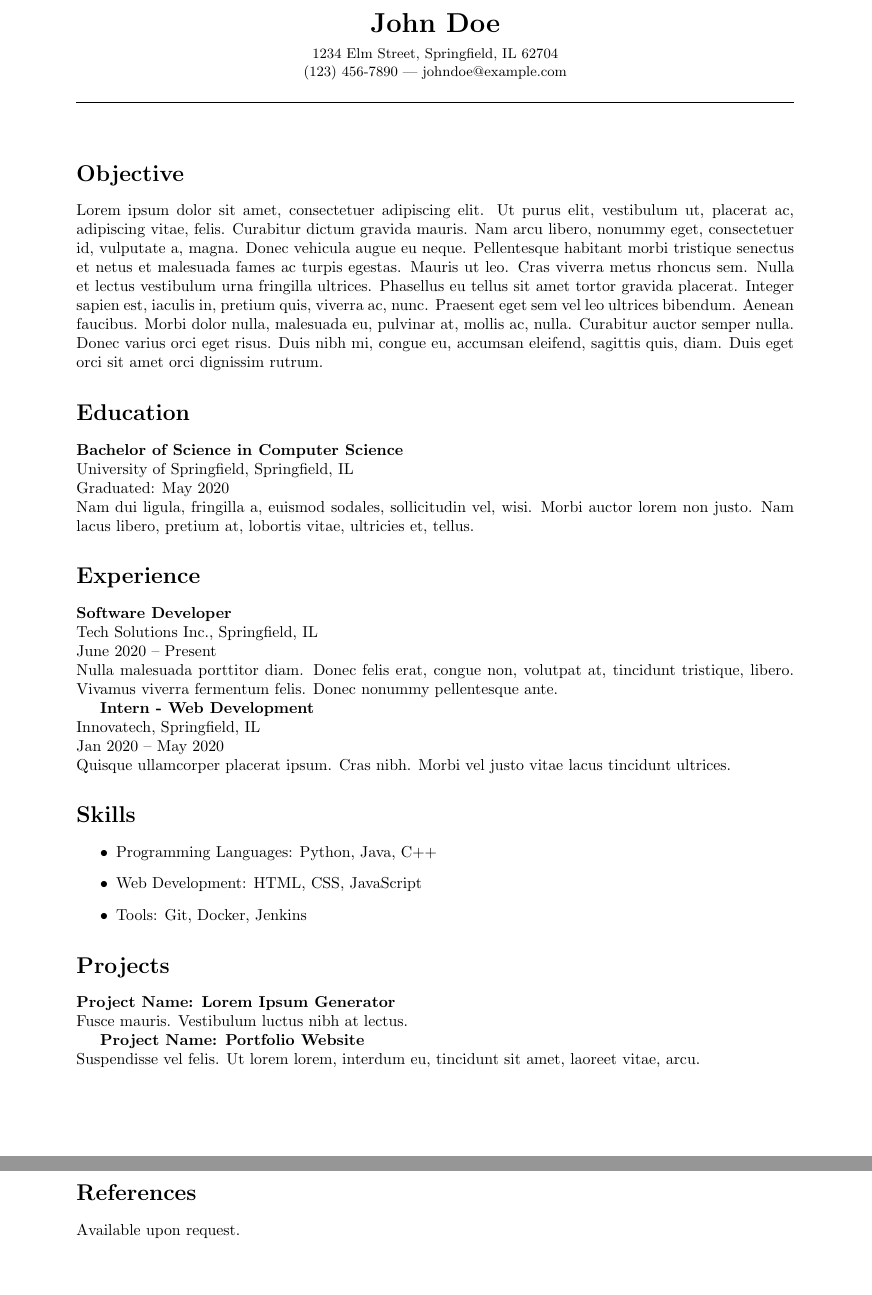
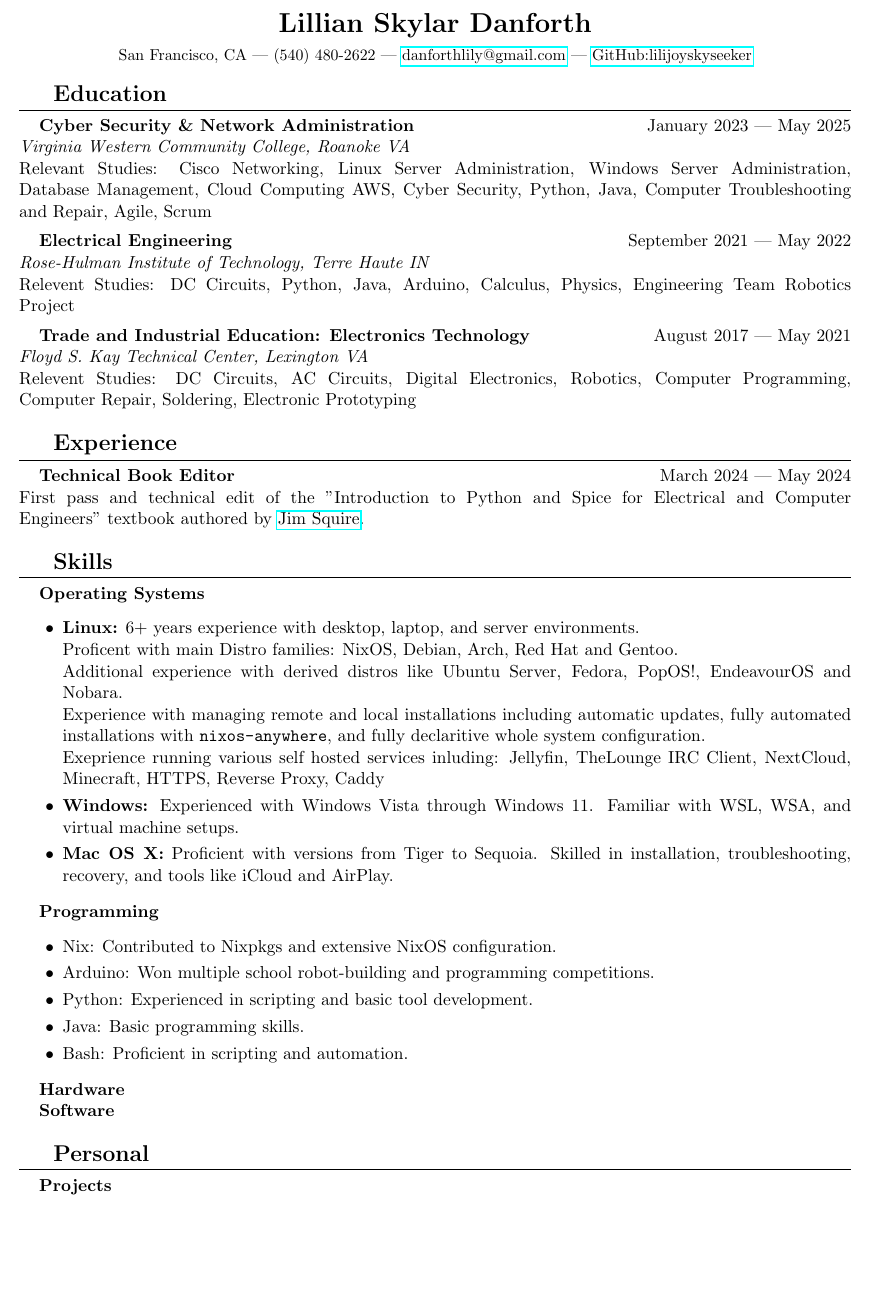
Before and after one commit to LilijoySkyseeker/resume, a LaTeX CV (Resume.tex): two parts of pages 1 and 2 of 2 before the commit and part of the page after it, the two joined at a grey line, cut at the place of the change. Compiled offline with pdfLaTeX.

Commit message:
initial commit

```diff
--- a/Resume.tex
+++ b/Resume.tex
@@ -10,50 +19,81 @@
 \begin{center}
-    {\LARGE \textbf{John Doe}} \\
+    {\LARGE \textbf{Lillian Skylar Danforth}} \\
     \vspace{0.2cm}
     \small
-    1234 Elm Street, Springfield, IL 62704 \\
-    (123) 456-7890 | johndoe@example.com \\
-    \vspace{0.5cm}
-    \hrule
+    San Francisco, CA | (540) 480-2622 | \href{mailto:danforthlily@gmail.com}{danforthlily@gmail.com} | \href{https://github.com/lilijoyskyseeker}{GitHub:lilijoyskyseeker} \\
+    \vspace{-0.3cm}
 \end{center}
 
-\vspace{0.5cm}
+\section*{\hspace*{1em} Education}
+\vspace{-0.2cm}
+\hrule
+\vspace{0.2cm}
+\textbf{\hspace*{1em}Cyber Security \& Network Administration}
+\hfill January 2023 — May 2025 \\
+\textit{Virginia Western Community College, Roanoke VA} \\
+Relevant Studies: Cisco Networking, Linux Server Administration, Windows Server Administration, Database Management, Cloud Computing AWS, Cyber Security, Python, Java, Computer Troubleshooting and Repair, Agile, Scrum \\
+\vspace{-0.3cm} \\
+\textbf{\hspace*{1em}Electrical Engineering}
+\hfill September 2021 — May 2022 \\
+\textit{Rose-Hulman Institute of Technology, Terre Haute IN} \\
+Relevent Studies: DC Circuits, Python, Java, Arduino, Calculus, Physics, Engineering Team Robotics Project \\
+\vspace{-0.3cm} \\
+\textbf{\hspace*{1em}Trade and Industrial Education: Electronics Technology}
+\hfill August 2017 — May 2021 \\
+\textit{Floyd S. Kay Technical Center, Lexington VA} \\
+Relevent Studies: DC Circuits, AC Circuits, Digital Electronics, Robotics, Computer Programming, Computer Repair, Soldering, Electronic Prototyping\\
 
-\section*{Objective}
-\lipsum[1]
+\vspace{-0.7cm}
+\section*{\hspace*{1em} Experience}
+\vspace{-0.27cm}
+\hrule
+\vspace{0.2cm}
+\textbf{\hspace*{1em}Technical Book Editor}
+\hfill March 2024 — May 2024 \\
+First pass and technical edit of the "Introduction to Python and Spice for Electrical and Computer Engineers" textbook authored by \href{https://www.jimsquire.com/}{Jim Squire}. \\
 
-\section*{Education}
-\textbf{Bachelor of Science in Computer Science} \\
-University of Springfield, Springfield, IL \\
-Graduated: May 2020 \\
-\lipsum[2][1-3]
+\vspace{-0.7cm}
+\section*{\hspace*{1em} Skills}
+\vspace{-0.2cm}
+\hrule
+\vspace{0.2cm}
+\textbf{\hspace*{1em}Operating Systems} \\
+\vspace{-0.5cm}
+\begin{itemize}
+    \item \textbf{Linux:} 6+ years experience with desktop, laptop, and server environments. \\
+    Proficent with main Distro families: NixOS, Debian, Arch, Red Hat and Gentoo. \\
+    Additional experience with derived distros like Ubuntu Server, Fedora, PopOS!, EndeavourOS and Nobara. \\
+    Experience with managing remote and local installations including automatic updates, fully automated installations with \verb|nixos-anywhere|, and fully declaritive whole system configuration. \\
+    Exeprience running various self hosted services inluding: Jellyfin, TheLounge IRC Client, NextCloud, Minecraft, HTTPS, Reverse Proxy, Caddy
 
-\section*{Experience}
-\textbf{Software Developer} \\
-Tech Solutions Inc., Springfield, IL \\
-June 2020 -- Present \\
-\lipsum[3][1-4]
+    \vspace{-0.2cm}
+    \item \textbf{Windows:} Experienced with Windows Vista through Windows 11.
+    Familiar with WSL, WSA, and virtual machine setups.
+\vspace{-0.2cm}
+    \item \textbf{Mac OS X:} Proficient with versions from Tiger to Sequoia.
+    Skilled in installation, troubleshooting, recovery, and tools like iCloud and AirPlay.
+\end{itemize}
+\textbf{\hspace*{1em}Programming} \\
+\vspace{-0.5cm}
+\begin{itemize}
+    \item Nix: Contributed to Nixpkgs and extensive NixOS configuration.
+\vspace{-0.2cm}
+    \item Arduino: Won multiple school robot-building and programming competitions.
+\vspace{-0.2cm}
+    \item Python: Experienced in scripting and basic tool development.
+\vspace{-0.2cm}
+    \item Java: Basic programming skills.
+\vspace{-0.2cm}
+    \item Bash: Proficient in scripting and automation.
+\end{itemize}
+\textbf{\hspace*{1em}Hardware} \\
+\textbf{\hspace*{1em}Software} \\
 
-\textbf{Intern - Web Development} \\
-Innovatech, Springfield, IL \\
-Jan 2020 -- May 2020 \\
-\lipsum[4][1-3]
-
-\section*{Skills}
-\begin{itemize}
-    \item Programming Languages: Python, Java, C++
-    \item Web Development: HTML, CSS, JavaScript
-    \item Tools: Git, Docker, Jenkins
-\end{itemize}
-
-\section*{Projects}
-\textbf{Project Name: Lorem Ipsum Generator} \\
-\lipsum[5][1-2]
-
-\textbf{Project Name: Portfolio Website} \\
-\lipsum[6][1-2]
-
-\section*{References}
-Available upon request.
+\vspace{-0.7cm}
+\section*{\hspace*{1em} Personal}
+\vspace{-0.2cm}
+\hrule
+\vspace{0.2cm}
+\textbf{\hspace*{1em}Projects} \\
 
 \end{document}
```
Also changed, not shown: Resume.pdf, Resume.tex (15 more changed lines).
